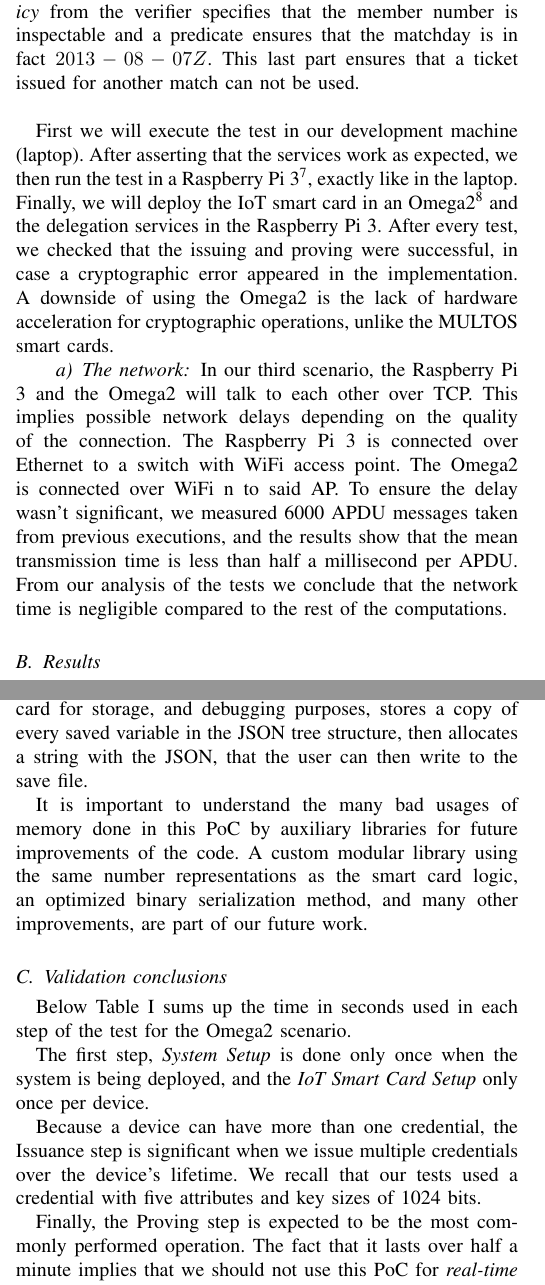
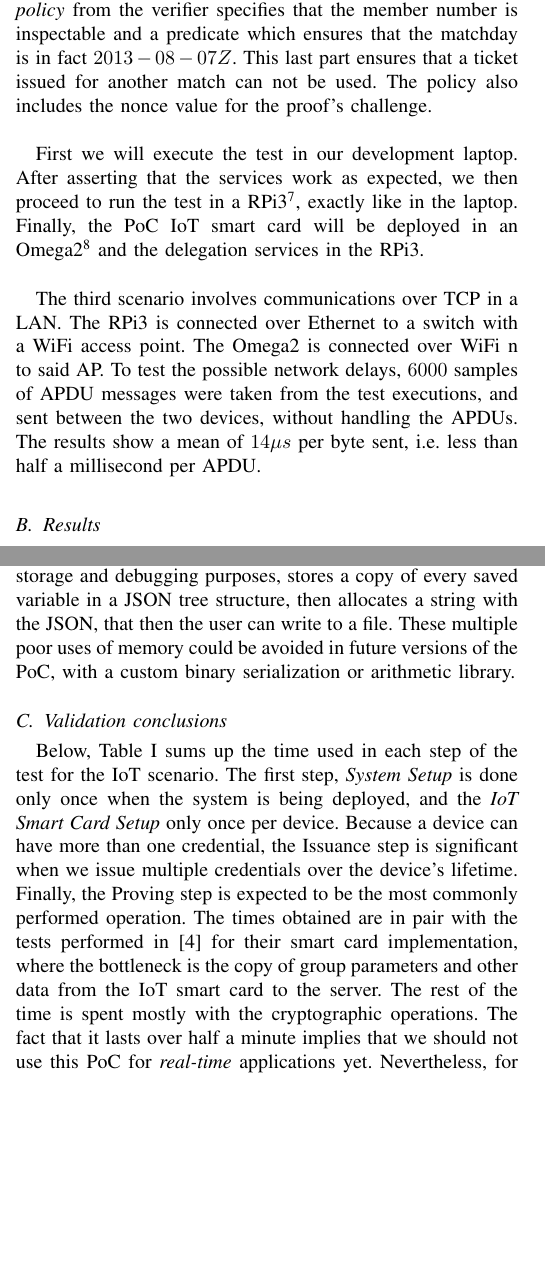
Before and after one commit to jlcs-es/JCR-IoT-P2ABCE, a LaTeX paper (bare_jrnl.tex, which reads content/validation.tex): two parts of the columns of pages 7 and 9 of 10, joined at a grey line, cut so that both start at the same text, the shorter picture padded with empty space. Compiled offline with pdfLaTeX; a missing font is replaced by an installed copy or a similar font; a LaTeX package or settings file that is missing is left out.

Commit message:
fin revision

```diff
--- a/content/validation.tex
+++ b/content/validation.tex
@@ -25,18 +25,19 @@ Birthday: 1985-05-05Z
 
 %During the \textbf{issuance}, a \textit{scope exclusive pseudonym} is established and the newly issued credential is bound to this pseudonym. This ensures that the ticket credential can not be used without the smart card.
 
-Then \textbf{presentation} is performed, where a \textit{presentation policy} from the verifier specifies that the member number is inspectable and a predicate ensures that the matchday is in fact $2013-08-07Z$. This last part ensures that a ticket issued for another match can not be used.
+Then a \textbf{presentation} is performed, where a \textit{presentation policy} from the verifier specifies that the member number is inspectable and a predicate which ensures that the matchday is in fact $2013-08-07Z$. This last part ensures that a ticket issued for another match can not be used. The policy also includes the nonce value for the proof's challenge.
 
 \hfil
 
 %\subsubsection{Execution environment}
 
-First we will execute the test in our development machine (laptop). After asserting that the services work as expected, we then run the test in a Raspberry Pi 3\footnote{\url{https://www.raspberrypi.org/products/raspberry-pi-3-model-b/}}, exactly like in the laptop. Finally, we will deploy the IoT smart card in an Omega2\footnote{\url{https://docs.onion.io/omega2-docs/omega2.html}} and the delegation services in the Raspberry Pi 3. After every test, we checked that the issuing and proving were successful, in case a cryptographic error appeared in the implementation.
-A downside of using the Omega2 is the lack of hardware acceleration for cryptographic operations, unlike the MULTOS smart cards.
+First we will execute the test in our development laptop. After asserting that the services work as expected, we then proceed to run the test in a RPi3\footnote{\url{https://www.raspberrypi.org/products/raspberry-pi-3-model-b/}}, exactly like in the laptop. Finally, the PoC IoT smart card will be deployed in an Omega2\footnote{\url{https://docs.onion.io/omega2-docs/omega2.html}} and the delegation services in the RPi3.
+%After each test, we checked that the issuing and proving were successful, in case a cryptographic error appeared in the implementation.
+%A downside of using the Omega2 is the lack of hardware acceleration for cryptographic operations, unlike the MULTOS smart cards.
 
+\hfil
 
-
-\paragraph{The network} In our third scenario, the Raspberry Pi 3 and the Omega2 will talk to each other over TCP. This implies possible network delays depending on the quality of the connection. The Raspberry Pi 3 is connected over Ethernet to a switch with WiFi access point. The Omega2 is connected over WiFi n to said AP. To ensure the delay wasn't significant, we measured 6000 APDU messages taken from previous executions, and the results show that the mean transmission time is less than half a millisecond per APDU. From our analysis of the tests we conclude that the network time is negligible compared to the rest of the computations.
+The third scenario involves communications over TCP in a LAN. The RPi3 is connected over Ethernet to a switch with a WiFi access point. The Omega2 is connected over WiFi n to said AP. To test the possible network delays, $6000$ samples of APDU messages were taken from the test executions, and sent between the two devices, without handling the APDUs. The results show a mean of $14\mu s$ per byte sent, i.e. less than half a millisecond per APDU.
 
 
 
@@ -184,20 +184,18 @@ After the tests, in a new series of executions, the tool \texttt{time -v} provid
 
-GMP and OpenSSL always allocate the data in their own ADT, which involves copying the arrays of bytes representing the big modular integers from the cryptographic operations instead of using the byte array representations of the existing smart card logic. cJSON, used in the serialization of the smart card for storage, and debugging purposes, stores a copy of every saved variable in the JSON tree structure, then allocates a string with the JSON, that the user can then write to the save file.
-
-It is important to understand the many bad usages of memory done in this PoC by auxiliary libraries for future improvements of the code. A custom modular library using the same number representations as the smart card logic, an optimized binary serialization method, and many other improvements, are part of our future work.
+GMP and OpenSSL always allocate the data in their own ADT, which involves copying the arrays of bytes representing the big modular integers from the cryptographic operations instead of using the byte array representations of the smart card logic. cJSON, used in the serialization of the smart card, for storage and debugging purposes, stores a copy of every saved variable in a JSON tree structure, then allocates a string with the JSON, that then the user can write to a file.
+These multiple poor uses of memory could be avoided in future versions of the PoC, with a custom binary serialization or arithmetic library.
 
 
 \subsection{Validation conclusions}
 
 % De https://abc4trust.eu/download/D4.2%20Final%20Reference%20Implementation.pdf  página 45 discussion, que si la credencial está cacheada se reducen ciertos tiempos, este es el peor caso
 
-Below \autoref{totaltime} sums up the time in seconds used in each step of the test for the Omega2 scenario.
-
+Below, Table~\ref{totaltime} sums up the time used in each step of the test for the IoT scenario.
 The first step, \textit{System Setup} is done only once when the system is being deployed, and the \textit{IoT Smart Card Setup} only once per device.
-
-Because a device can have more than one credential, the Issuance step is significant when we issue multiple credentials over the device's lifetime. We recall that our tests used a credential with five attributes and key sizes of 1024 bits.
-
-Finally, the Proving step is expected to be the most commonly performed operation. The fact that it lasts over half a minute implies that we should not use this PoC for \textit{real-time} applications yet. Nevertheless, for many other IoT applications, the fact this operation can be performed multiple times per hour, presents an useful tool for privacy.
+Because a device can have more than one credential, the Issuance step is significant when we issue multiple credentials over the device's lifetime.
+Finally, the Proving step is expected to be the most commonly performed operation. The times obtained are in pair with the tests performed in \cite{D42} for their smart card implementation, where the bottleneck is the copy of group parameters and other data from the IoT smart card to the server. The rest of the time is spent mostly with the cryptographic operations.
+The fact that it lasts over half a minute implies that we should not use this PoC for \textit{real-time} applications yet.
+Nevertheless, for many other IoT applications, the fact this operation can be performed multiple times per hour, presents an useful tool for privacy.
 
 
 \begin{table}[!ht]
```
Also changed, not shown: Bibliography.bib (+14 -0 lines), content/conclusions.tex (+2 -2 lines), bare_jrnl.pdf, gfx/graphics/CreateSCGraph.pdf (added), content/validation.tex (21 more changed lines), 1 other file.
